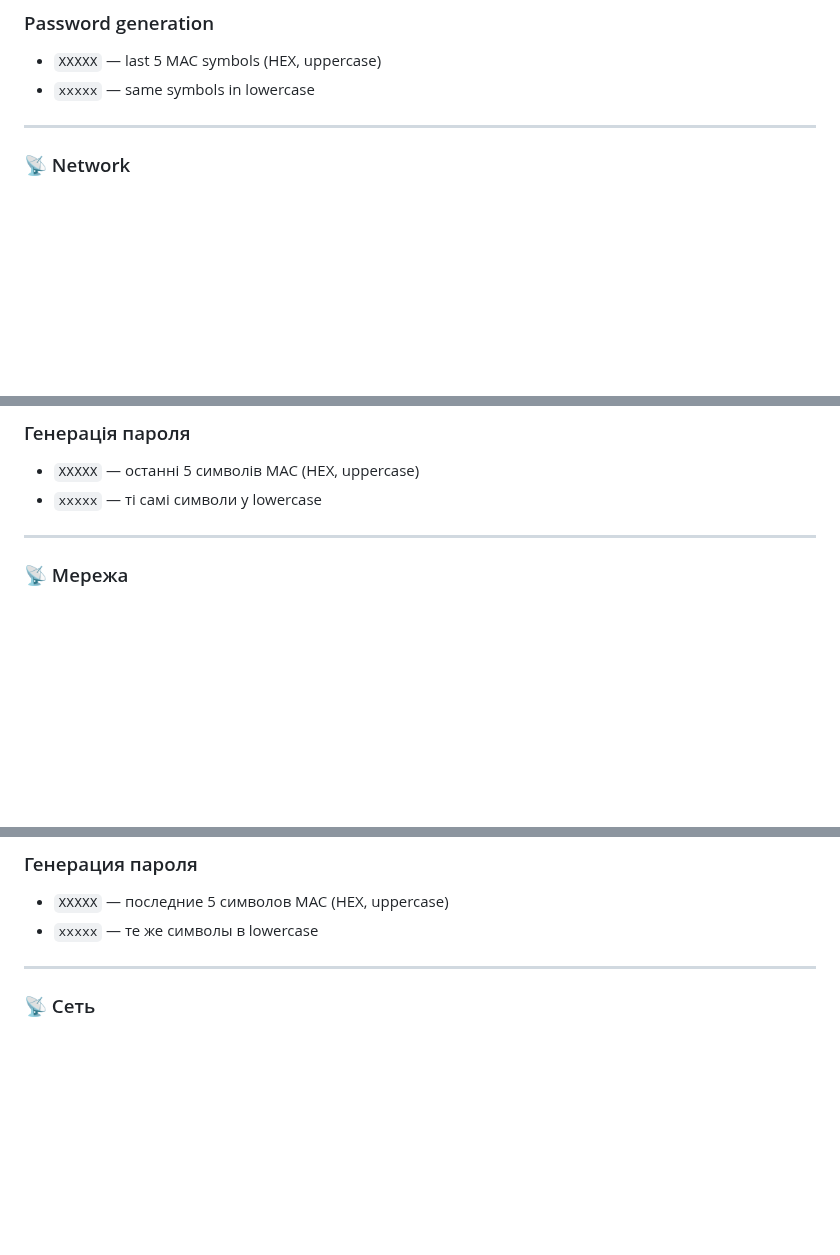
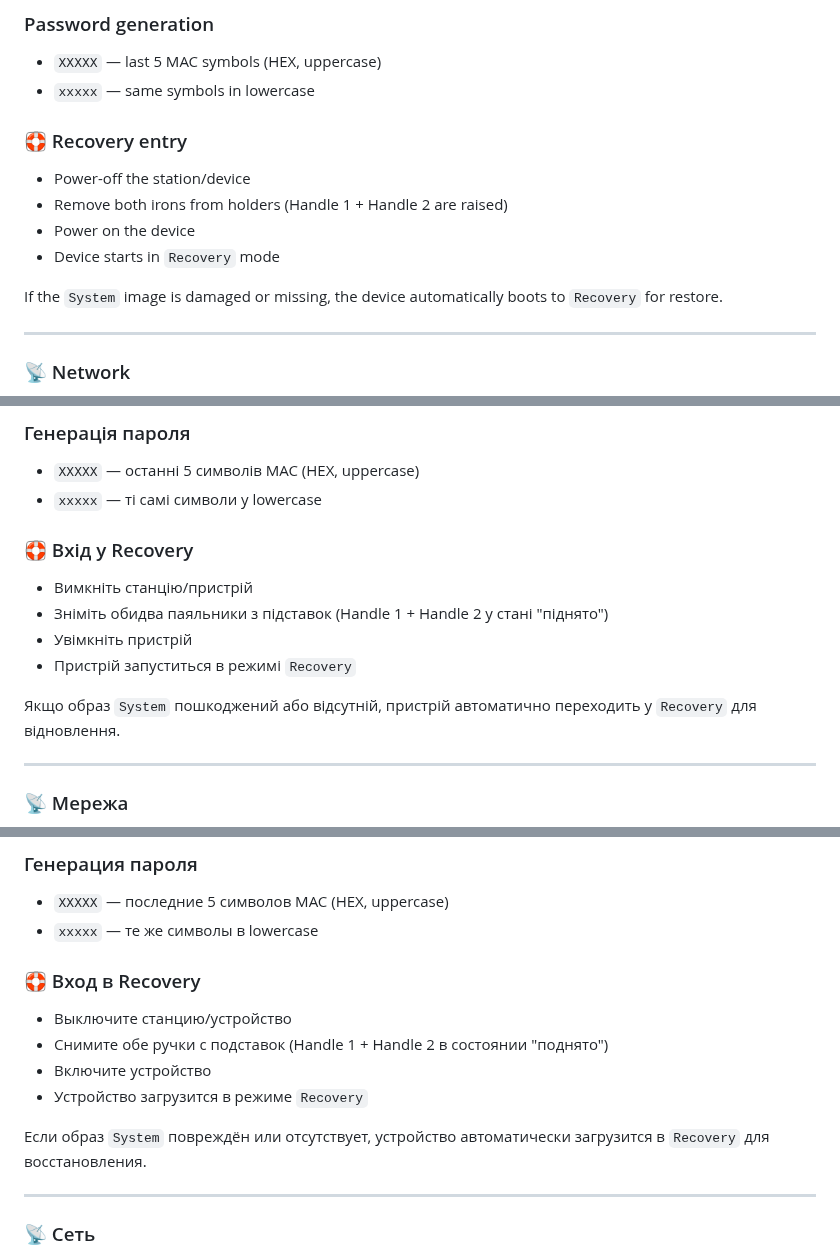
Before and after one commit to Serjio193/legacy-bridge, a Markdown page: README.md, 3 parts joined by grey strips. Rendered like a GitHub page; folded sections open; blank space fills up the shorter version.

Commit message:
docs add recovery entry and auto-recovery notes in 3 languages

```diff
--- a/README.md
+++ b/README.md
@@ -168,6 +168,15 @@ Requires Chromium browser (Chrome / Edge, WebSerial).
 
 - `XXXXX` — last 5 MAC symbols (HEX, uppercase)
 - `xxxxx` — same symbols in lowercase
+
+### 🛟 Recovery entry
+
+- Power-off the station/device
+- Remove both irons from holders (Handle 1 + Handle 2 are raised)
+- Power on the device
+- Device starts in `Recovery` mode
+
+If the `System` image is damaged or missing, the device automatically boots to `Recovery` for restore.
 
 ---
 
@@ -413,6 +422,15 @@ Demo UI: https://serjio193.github.io/legacy-bridge/demo/
 
 - `XXXXX` — останні 5 символів MAC (HEX, uppercase)
 - `xxxxx` — ті самі символи у lowercase
+
+### 🛟 Вхід у Recovery
+
+- Вимкніть станцію/пристрій
+- Зніміть обидва паяльники з підставок (Handle 1 + Handle 2 у стані "піднято")
+- Увімкніть пристрій
+- Пристрій запуститься в режимі `Recovery`
+
+Якщо образ `System` пошкоджений або відсутній, пристрій автоматично переходить у `Recovery` для відновлення.
 
 ---
 
@@ -666,6 +684,15 @@ ESP32 подключается по USB только для первичной
 - `XXXXX` — последние 5 символов MAC (HEX, uppercase)
 - `xxxxx` — те же символы в lowercase
 
+### 🛟 Вход в Recovery
+
+- Выключите станцию/устройство
+- Снимите обе ручки с подставок (Handle 1 + Handle 2 в состоянии "поднято")
+- Включите устройство
+- Устройство загрузится в режиме `Recovery`
+
+Если образ `System` повреждён или отсутствует, устройство автоматически загрузится в `Recovery` для восстановления.
+
 ---
 
 ### 📡 Сеть
```
